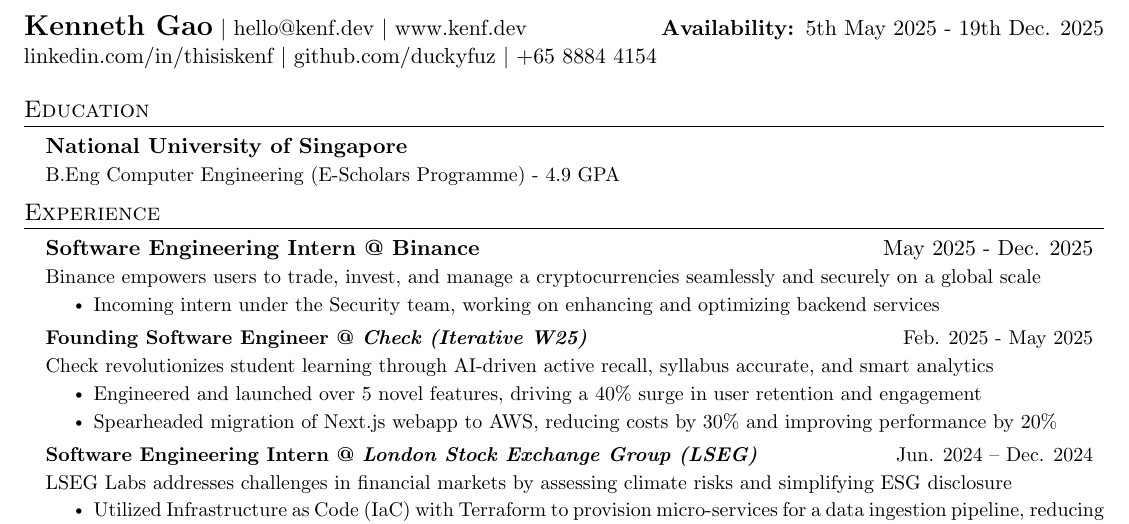
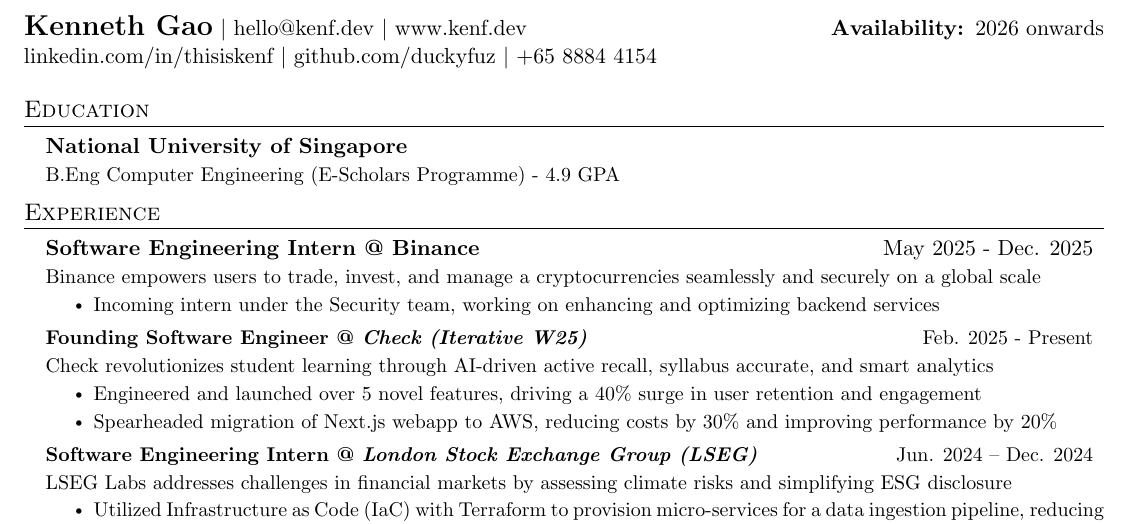
Before and after one commit to duckyfuz/resumes, a LaTeX CV (kennethgao_resume.tex): part of page 1 of 2, cut so that both start at the same text. Compiled offline with pdfLaTeX.

Commit message:
include binance, update availability

```diff
--- a/kennethgao_resume.tex
+++ b/kennethgao_resume.tex
@@ -8,7 +8,7 @@
 
 % HEADING SECTION STARTS HERE
 \begin{tabular*}{\textwidth}{l@{\extracolsep{\fill}}r}
-  \textbf{\href{http://kenf.dev/}{\Large Kenneth Gao}} $|$ {\href{mailto:hello@kenf.dev}{hello@kenf.dev}} $|$ {\href{www.kenf.dev}{www.kenf.dev}} & \textbf{Availability: }5th May 2025 - 19th Dec. 2025 \\
+  \textbf{\href{http://kenf.dev/}{\Large Kenneth Gao}} $|$ {\href{mailto:hello@kenf.dev}{hello@kenf.dev}} $|$ {\href{www.kenf.dev}{www.kenf.dev}} & \textbf{Availability: }2026 onwards \\
   \href{https://linkedin.com/in/thisiskenf/}{linkedin.com/in/thisiskenf} $|$ {\href{https://github.com/duckyfuz}{github.com/duckyfuz}} $|$ {+65 8884 4154}
 \end{tabular*}
 % END OF SECTION %
@@ -37,7 +37,7 @@
       \resumeItem{Incoming intern under the Security team, working on enhancing and optimizing backend services}
     \resumeItemListEnd
 
-    \resumeSubheading{\textbf{Founding Software Engineer @ \textit{Check (Iterative W25)}}}{Feb. 2025 - May 2025}
+    \resumeSubheading{\textbf{Founding Software Engineer @ \textit{Check (Iterative W25)}}}{Feb. 2025 - Present}
     \resumeDescription{Check revolutionizes student learning through AI-driven active recall, syllabus accurate, and smart analytics}
     \resumeItemListStart
       \resumeItem{Engineered and launched over 5 novel features, driving a 40\% surge in user retention and engagement}
```
Also changed, not shown: kennethgao_resume.pdf.
